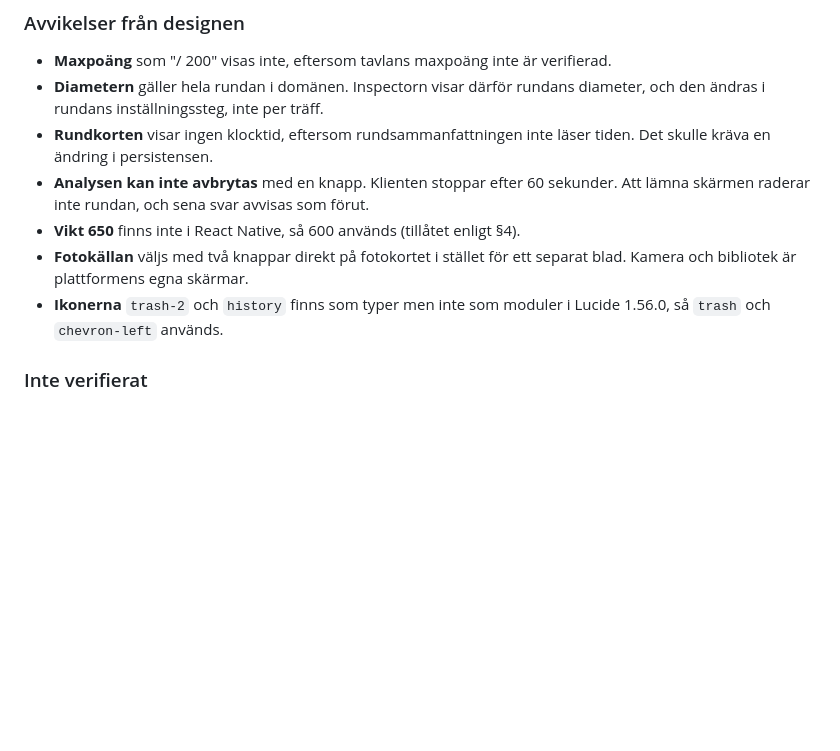
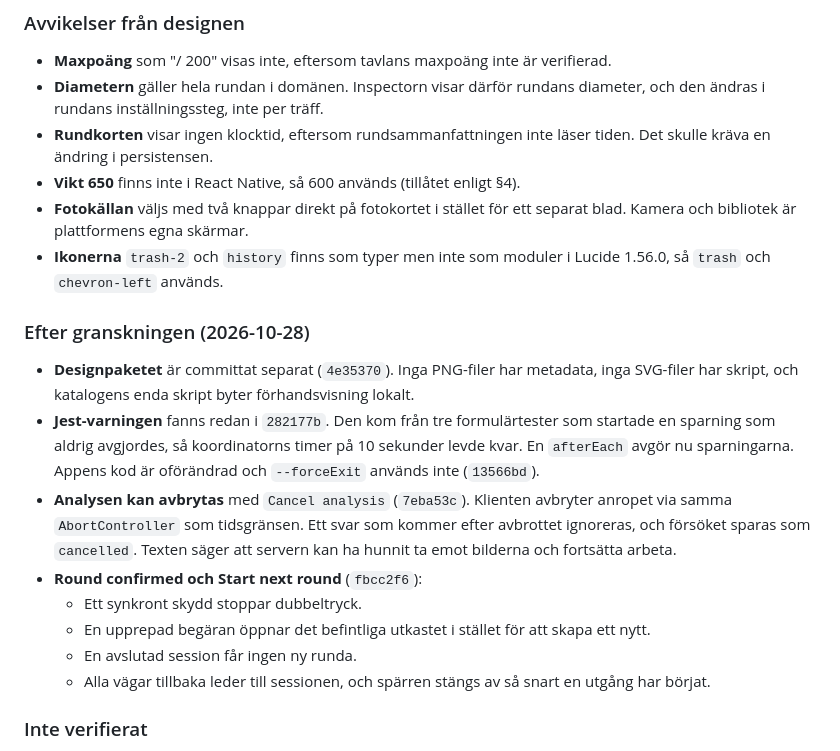
Before and after one commit to Gordox/Consid-ai, a Markdown page: implementation/ui-ux-v2.md, the part around the change. Drawn GitHub-style; blank space fills up the shorter version.

```diff
--- a/implementation/ui-ux-v2.md
+++ b/implementation/ui-ux-v2.md
@@ -79,10 +79,20 @@ Varje branch kör formatkontroll, lint, typkontroll och tester innan den slås i
 - **Maxpoäng** som "/ 200" visas inte, eftersom tavlans maxpoäng inte är verifierad.
 - **Diametern** gäller hela rundan i domänen. Inspectorn visar därför rundans diameter, och den ändras i rundans inställningssteg, inte per träff.
 - **Rundkorten** visar ingen klocktid, eftersom rundsammanfattningen inte läser tiden. Det skulle kräva en ändring i persistensen.
-- **Analysen kan inte avbrytas** med en knapp. Klienten stoppar efter 60 sekunder. Att lämna skärmen raderar inte rundan, och sena svar avvisas som förut.
 - **Vikt 650** finns inte i React Native, så 600 används (tillåtet enligt §4).
 - **Fotokällan** väljs med två knappar direkt på fotokortet i stället för ett separat blad. Kamera och bibliotek är plattformens egna skärmar.
 - **Ikonerna** `trash-2` och `history` finns som typer men inte som moduler i Lucide 1.56.0, så `trash` och `chevron-left` används.
+
+### Efter granskningen (2026-10-28)
+
+- **Designpaketet** är committat separat (`4e35370`). Inga PNG-filer har metadata, inga SVG-filer har skript, och katalogens enda skript byter förhandsvisning lokalt.
+- **Jest-varningen** fanns redan i `282177b`. Den kom från tre formulärtester som startade en sparning som aldrig avgjordes, så koordinatorns timer på 10 sekunder levde kvar. En `afterEach` avgör nu sparningarna. Appens kod är oförändrad och `--forceExit` används inte (`13566bd`).
+- **Analysen kan avbrytas** med `Cancel analysis` (`7eba53c`). Klienten avbryter anropet via samma `AbortController` som tidsgränsen. Ett svar som kommer efter avbrottet ignoreras, och försöket sparas som `cancelled`. Texten säger att servern kan ha hunnit ta emot bilderna och fortsätta arbeta.
+- **Round confirmed och Start next round** (`fbcc2f6`):
+  - Ett synkront skydd stoppar dubbeltryck.
+  - En upprepad begäran öppnar det befintliga utkastet i stället för att skapa ett nytt.
+  - En avslutad session får ingen ny runda.
+  - Alla vägar tillbaka leder till sessionen, och spärren stängs av så snart en utgång har börjat.
 
 ### Inte verifierat
 
```
Also changed, not shown: README.md (+3 -1 lines), docs/device-tests/mvp.md (+2 -2 lines).
